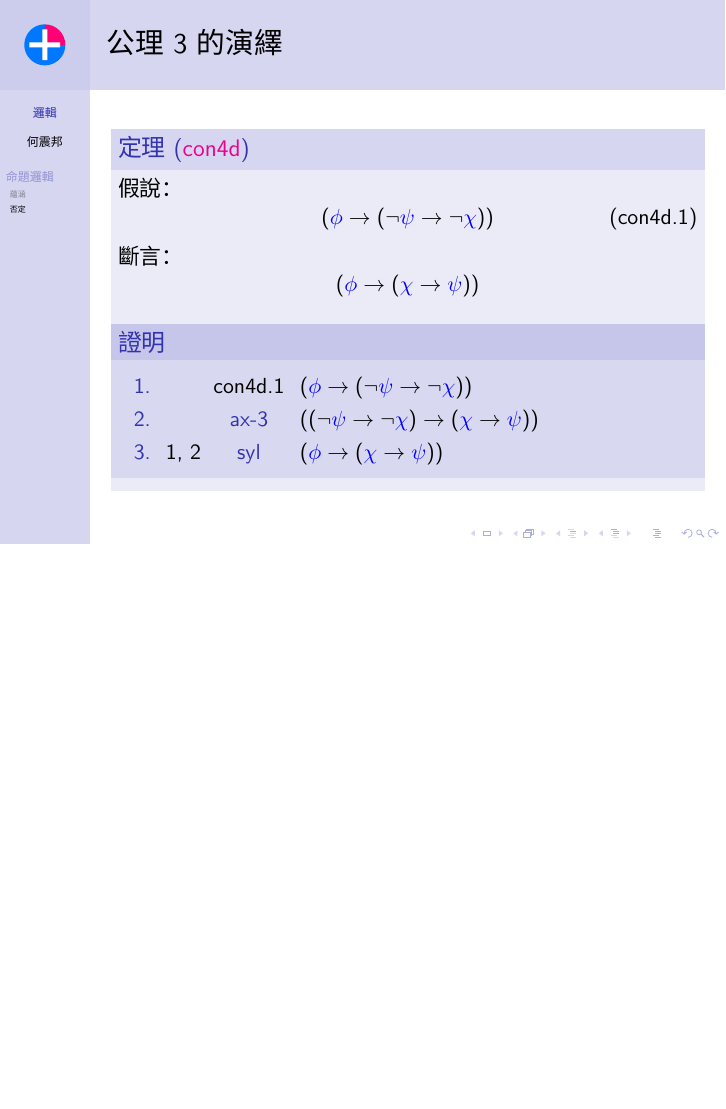
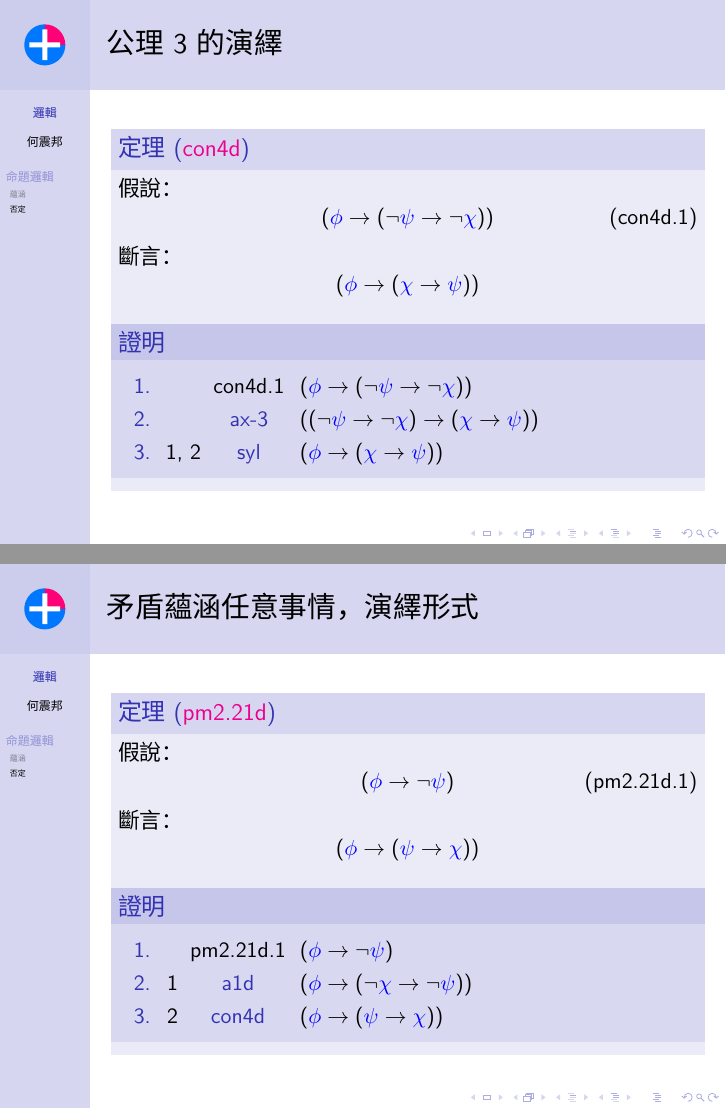
Before and after one commit to jdh8/calculus, LaTeX slides (Logic.tex): page 23 of 23 before the commit and pages 23 and 24 of 24 after it, the two joined at a grey line, the shorter picture padded with empty space. Compiled offline with XeLaTeX; a missing font is replaced by an installed copy or a similar font.

Commit message:
Prove that contradiction implies everything

```diff
--- a/Logic.tex
+++ b/Logic.tex
@@ -357,4 +357,27 @@
         \end{mmproof}
     \end{theorem}
 \end{frame}
+
+\begin{frame}{矛盾蘊涵任意事情，演繹形式}
+    \begin{theorem}[\mmtarget{pm2.21d}]
+        假說：
+        \[ \wi\wph{\wn\wps} \tag{pm2.21d.1} \]
+
+        斷言：
+        \[ \wi\wph{\wi\wps\wch} \]
+
+        \begin{mmproof}
+            \begin{mmtable}{1em}{5em}
+                \statement{pm2.21d.1}
+                    $\wi\wph{\wn\wps}$
+                    \label{pm2.21d:1}
+                \statement[\ref{pm2.21d:1}]{\mmlink{a1d}}
+                    $\wi\wph{\wi{\wn\wch}{\wn\wps}}$
+                    \label{pm2.21d:a1d}
+                \statement[\ref{pm2.21d:a1d}]{\mmlink{con4d}}
+                    $\wi\wph{\wi\wps\wch}$
+            \end{mmtable}
+        \end{mmproof}
+    \end{theorem}
+\end{frame}
 \end{document}
```
Also changed, not shown: Logic.tex (2 more changed lines).
